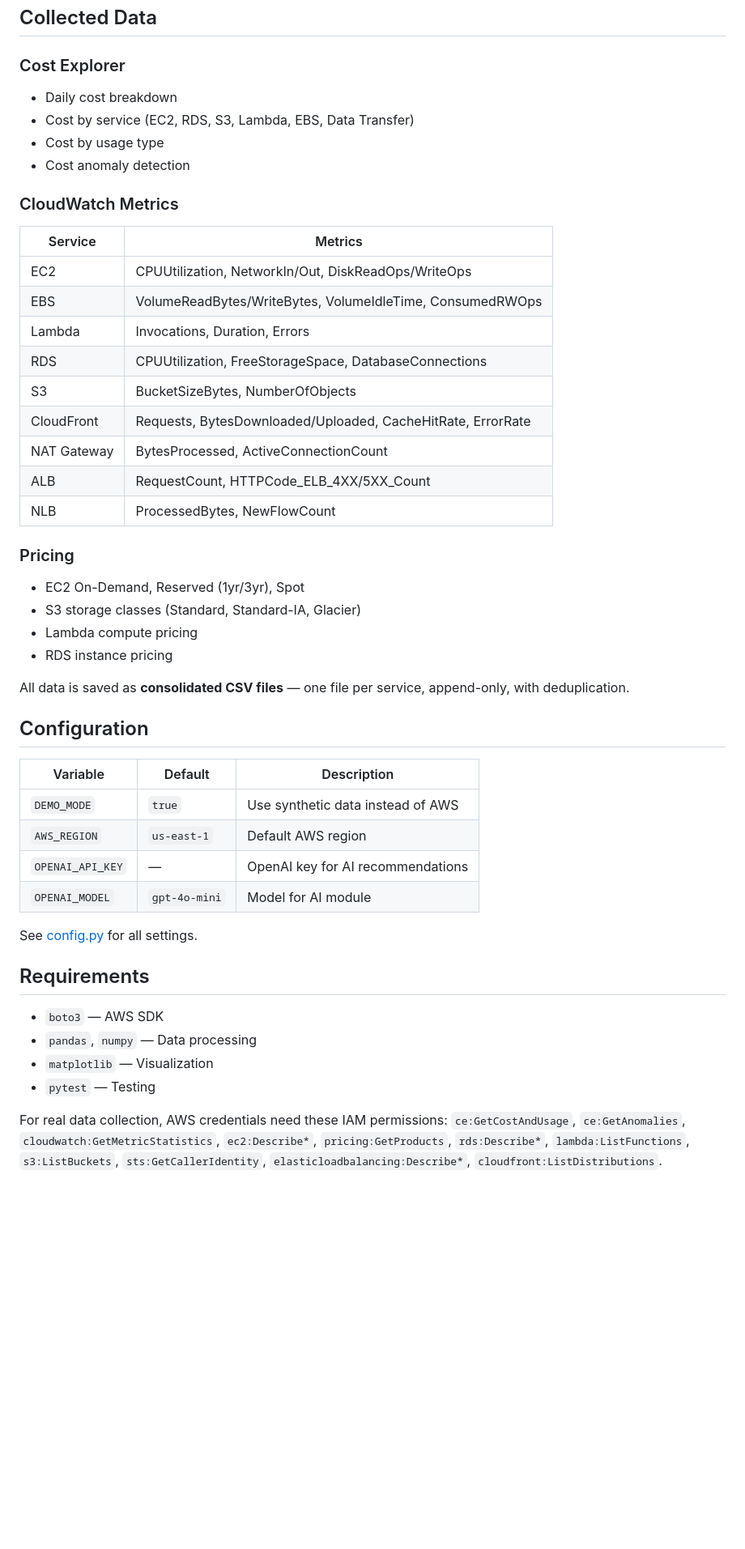
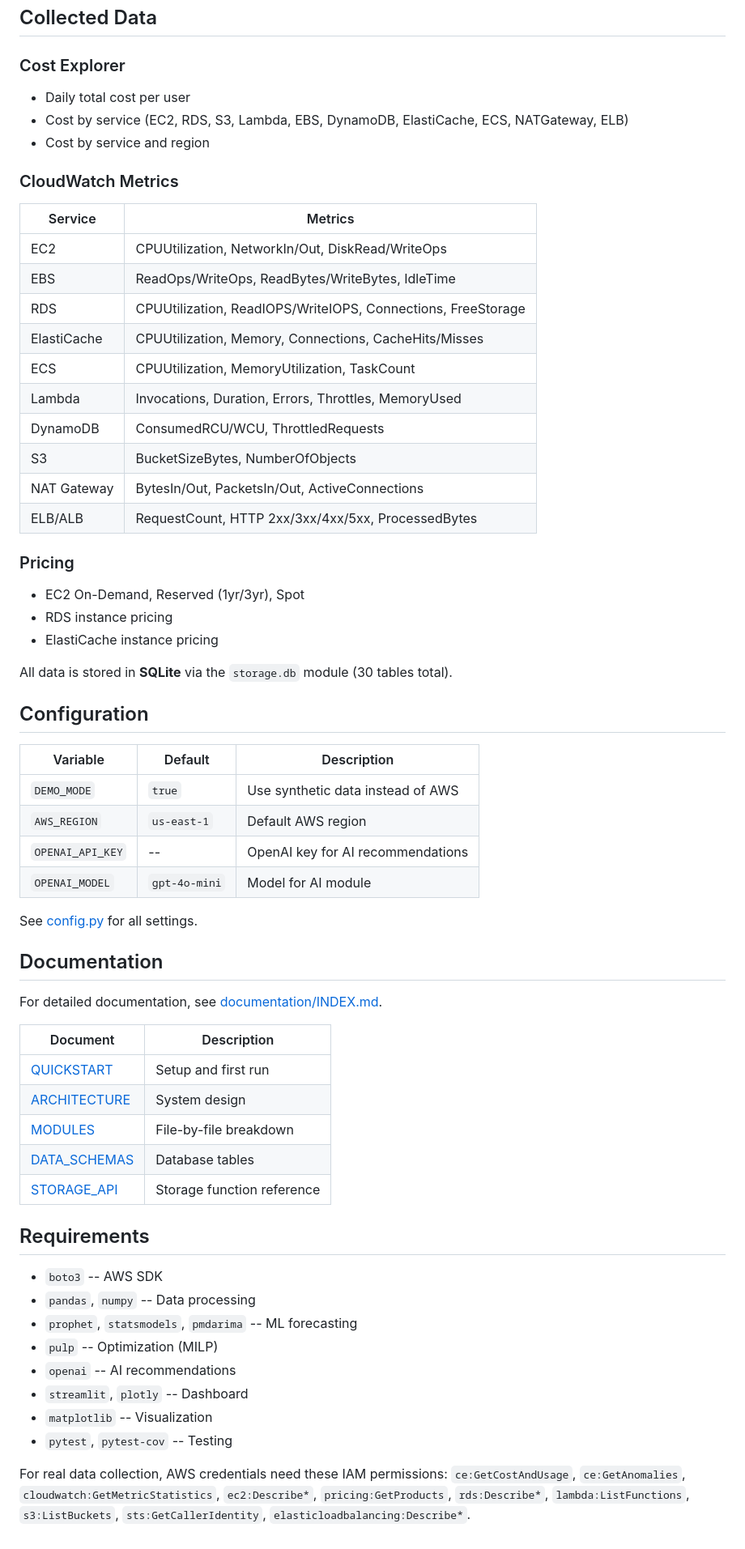
Before and after one commit to G1DO/smart-cloud-optimizer, a Markdown page: README.md, the part around one of its changes. Shown at 81% size. GitHub-like rendering; blank space fills up the shorter version.

```diff
--- a/README.md
+++ b/README.md
@@ -110,33 +103,32 @@ cloud-gp/
 
 ### Cost Explorer
 
-- Daily cost breakdown
-- Cost by service (EC2, RDS, S3, Lambda, EBS, Data Transfer)
-- Cost by usage type
-- Cost anomaly detection
+- Daily total cost per user
+- Cost by service (EC2, RDS, S3, Lambda, EBS, DynamoDB, ElastiCache, ECS, NATGateway, ELB)
+- Cost by service and region
 
 ### CloudWatch Metrics
 
-| Service     | Metrics                                                        |
-|-------------|----------------------------------------------------------------|
-| EC2         | CPUUtilization, NetworkIn/Out, DiskReadOps/WriteOps            |
-| EBS         | VolumeReadBytes/WriteBytes, VolumeIdleTime, ConsumedRWOps      |
-| Lambda      | Invocations, Duration, Errors                                  |
-| RDS         | CPUUtilization, FreeStorageSpace, DatabaseConnections          |
-| S3          | BucketSizeBytes, NumberOfObjects                               |
-| CloudFront  | Requests, BytesDownloaded/Uploaded, CacheHitRate, ErrorRate    |
-| NAT Gateway | BytesProcessed, ActiveConnectionCount                          |
-| ALB         | RequestCount, HTTPCode_ELB_4XX/5XX_Count                       |
-| NLB         | ProcessedBytes, NewFlowCount                                   |
+| Service       | Metrics                                                        |
+|---------------|----------------------------------------------------------------|
+| EC2           | CPUUtilization, NetworkIn/Out, DiskRead/WriteOps               |
+| EBS           | ReadOps/WriteOps, ReadBytes/WriteBytes, IdleTime               |
+| RDS           | CPUUtilization, ReadIOPS/WriteIOPS, Connections, FreeStorage   |
+| ElastiCache   | CPUUtilization, Memory, Connections, CacheHits/Misses          |
+| ECS           | CPUUtilization, MemoryUtilization, TaskCount                   |
+| Lambda        | Invocations, Duration, Errors, Throttles, MemoryUsed           |
+| DynamoDB      | ConsumedRCU/WCU, ThrottledRequests                             |
+| S3            | BucketSizeBytes, NumberOfObjects                               |
+| NAT Gateway   | BytesIn/Out, PacketsIn/Out, ActiveConnections                  |
+| ELB/ALB       | RequestCount, HTTP 2xx/3xx/4xx/5xx, ProcessedBytes             |
 
 ### Pricing
 
 - EC2 On-Demand, Reserved (1yr/3yr), Spot
-- S3 storage classes (Standard, Standard-IA, Glacier)
-- Lambda compute pricing
 - RDS instance pricing
+- ElastiCache instance pricing
 
-All data is saved as **consolidated CSV files** — one file per service, append-only, with deduplication.
+All data is stored in **SQLite** via the `storage.db` module (30 tables total).
 
 ## Configuration
 
@@ -144,20 +136,36 @@ All data is saved as **consolidated CSV files** — one file per service, append
 | ---------------- | ------------- | ---------------------------------- |
 | `DEMO_MODE`      | `true`        | Use synthetic data instead of AWS  |
 | `AWS_REGION`     | `us-east-1`   | Default AWS region                 |
-| `OPENAI_API_KEY` | —             | OpenAI key for AI recommendations  |
+| `OPENAI_API_KEY` | --            | OpenAI key for AI recommendations  |
 | `OPENAI_MODEL`   | `gpt-4o-mini` | Model for AI module                |
 
 See [config.py](config.py) for all settings.
 
+## Documentation
+
+For detailed documentation, see [documentation/INDEX.md](documentation/INDEX.md).
+
+| Document | Description |
+|----------|-------------|
+| [QUICKSTART](documentation/QUICKSTART.md) | Setup and first run |
+| [ARCHITECTURE](documentation/ARCHITECTURE.md) | System design |
+| [MODULES](documentation/MODULES.md) | File-by-file breakdown |
+| [DATA_SCHEMAS](documentation/DATA_SCHEMAS.md) | Database tables |
+| [STORAGE_API](documentation/STORAGE_API.md) | Storage function reference |
+
 ## Requirements
 
-- `boto3` — AWS SDK
-- `pandas`, `numpy` — Data processing
-- `matplotlib` — Visualization
-- `pytest` — Testing
+- `boto3` -- AWS SDK
+- `pandas`, `numpy` -- Data processing
+- `prophet`, `statsmodels`, `pmdarima` -- ML forecasting
+- `pulp` -- Optimization (MILP)
+- `openai` -- AI recommendations
+- `streamlit`, `plotly` -- Dashboard
+- `matplotlib` -- Visualization
+- `pytest`, `pytest-cov` -- Testing
 
 For real data collection, AWS credentials need these IAM permissions:
 `ce:GetCostAndUsage`, `ce:GetAnomalies`, `cloudwatch:GetMetricStatistics`,
 `ec2:Describe*`, `pricing:GetProducts`, `rds:Describe*`,
 `lambda:ListFunctions`, `s3:ListBuckets`, `sts:GetCallerIdentity`,
-`elasticloadbalancing:Describe*`, `cloudfront:ListDistributions`.
+`elasticloadbalancing:Describe*`.
```
Also changed, not shown: other parts of README.md (+38 -45 lines), READMEPRIV.md (deleted, +0 -205 lines).
